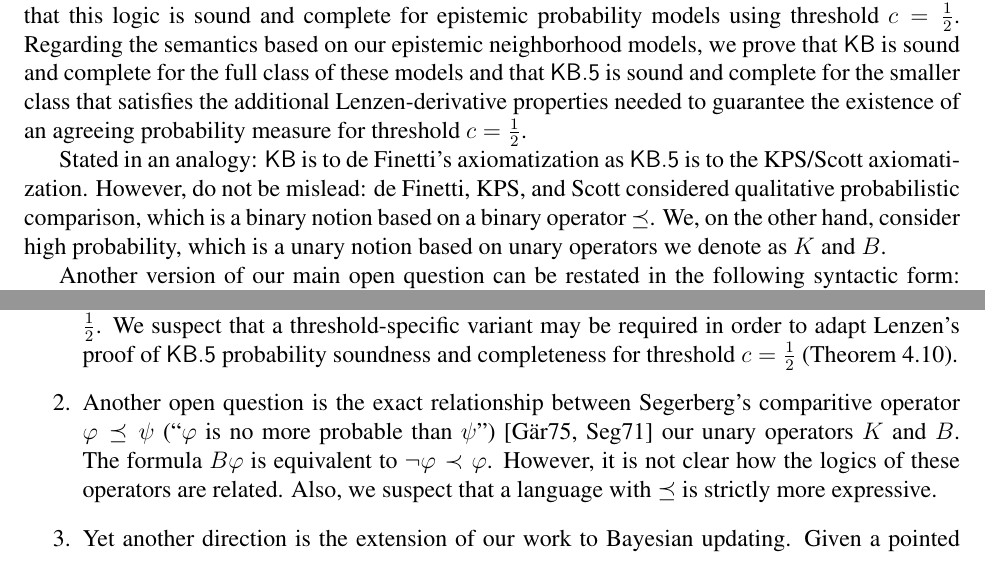
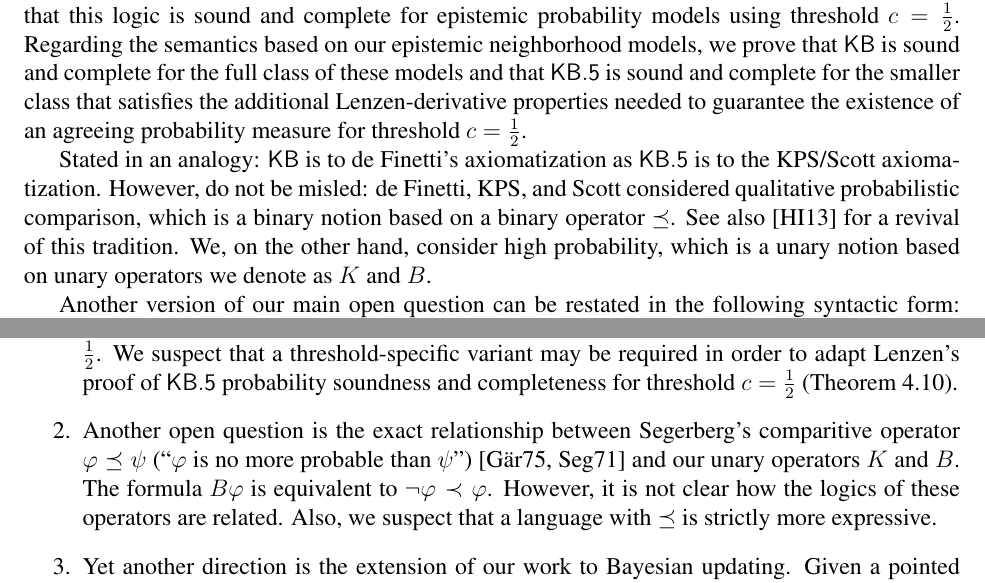
Before and after one commit to bprenne/ver-belief-and-betting, a LaTeX paper (vER-BEPL.tex): two parts of pages 5 and 39 of 42, joined at a grey line, cut so that both start at the same text. Compiled offline with pdfLaTeX.

Commit message:
some typos, plus reference to Icard and Holliday added

```diff
--- a/vER-BEPL.tex
+++ b/vER-BEPL.tex
@@ -475,11 +475,12 @@ probability measure for threshold $c=\frac 12$.
 
 Stated in an analogy: $\KB$ is to de Finetti's axiomatization as
 $\KBeq$ is to the KPS/Scott axiomatization.  However, do not be
-mislead: de Finetti, KPS, and Scott considered qualitative
+misled: de Finetti, KPS, and Scott considered qualitative
 probabilistic comparison, which is a binary notion based on a binary
-operator $\preceq$.  We, on the other hand, consider high probability,
-which is a unary notion based on unary operators we denote as $K$ and
-$B$.
+operator $\preceq$.  See also \cite{HollidayIcard2013:msaqs} for a
+revival of this tradition. We, on the other hand, consider high
+probability, which is a unary notion based on unary operators we
+denote as $K$ and $B$.
 
 Another version of our main open question can be restated in the
 following syntactic form: given a threshold $c\neq\frac 12$, find the
@@ -3294,7 +3296,7 @@ $c=\frac 12$ (Theorem~\ref{theorem:lenzen}).
 \item Another open question is the exact relationship between
   Segerberg's comparitive operator $\varphi\preceq\psi$ (``$\varphi$
   is no more probable than $\psi$'')
-  \cite{Gardenfors75,Segerberg1971:qpiams} our unary operators $K$ and
+  \cite{Gardenfors75,Segerberg1971:qpiams} and our unary operators $K$ and
   $B$.  The formula $B\varphi$ is equivalent to
   $\lnot\varphi\prec\varphi$.  However, it is not clear how the logics
   of these operators are related. Also, we suspect that a language
```
Also changed, not shown: vER-BEPL.bib (+9 -0 lines), vER-BEPL.tex (9 more changed lines).
